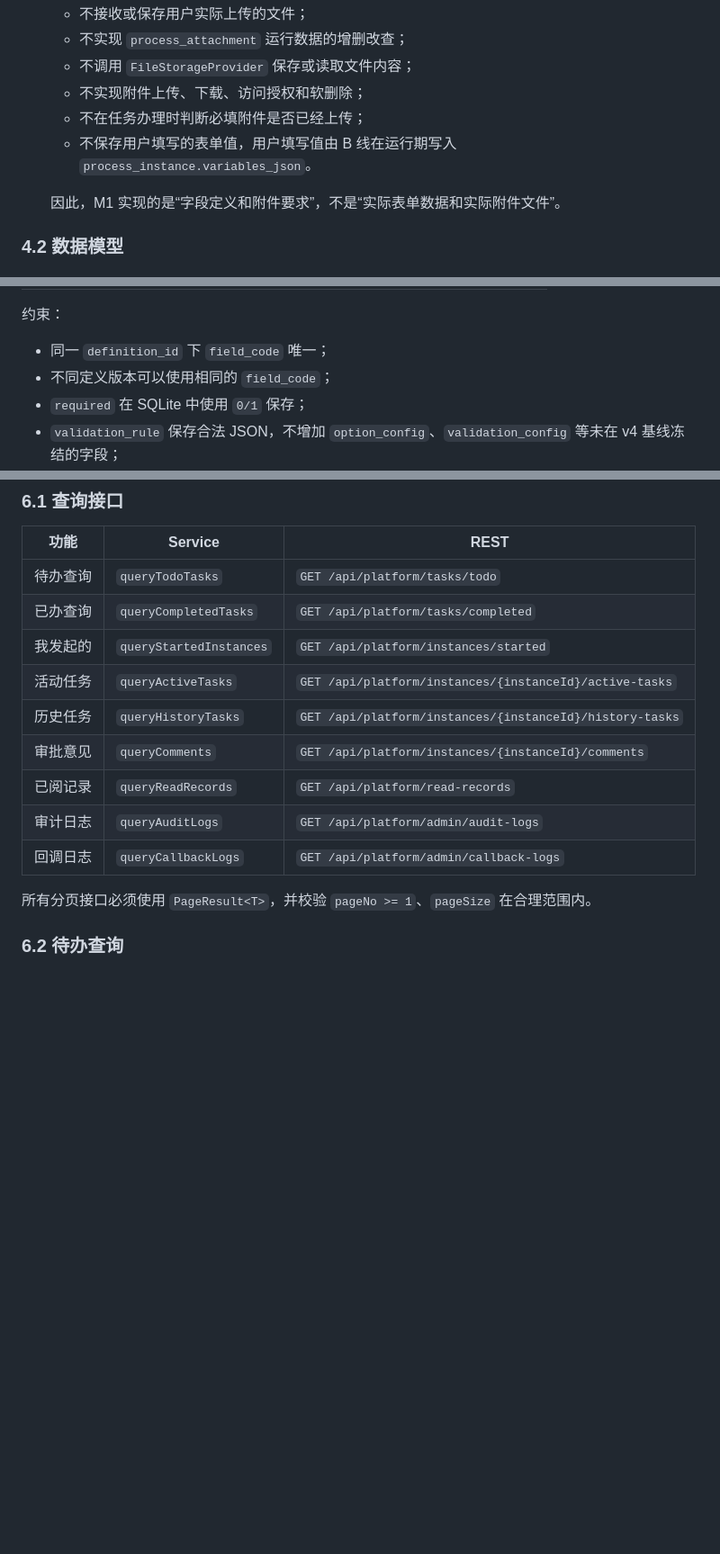
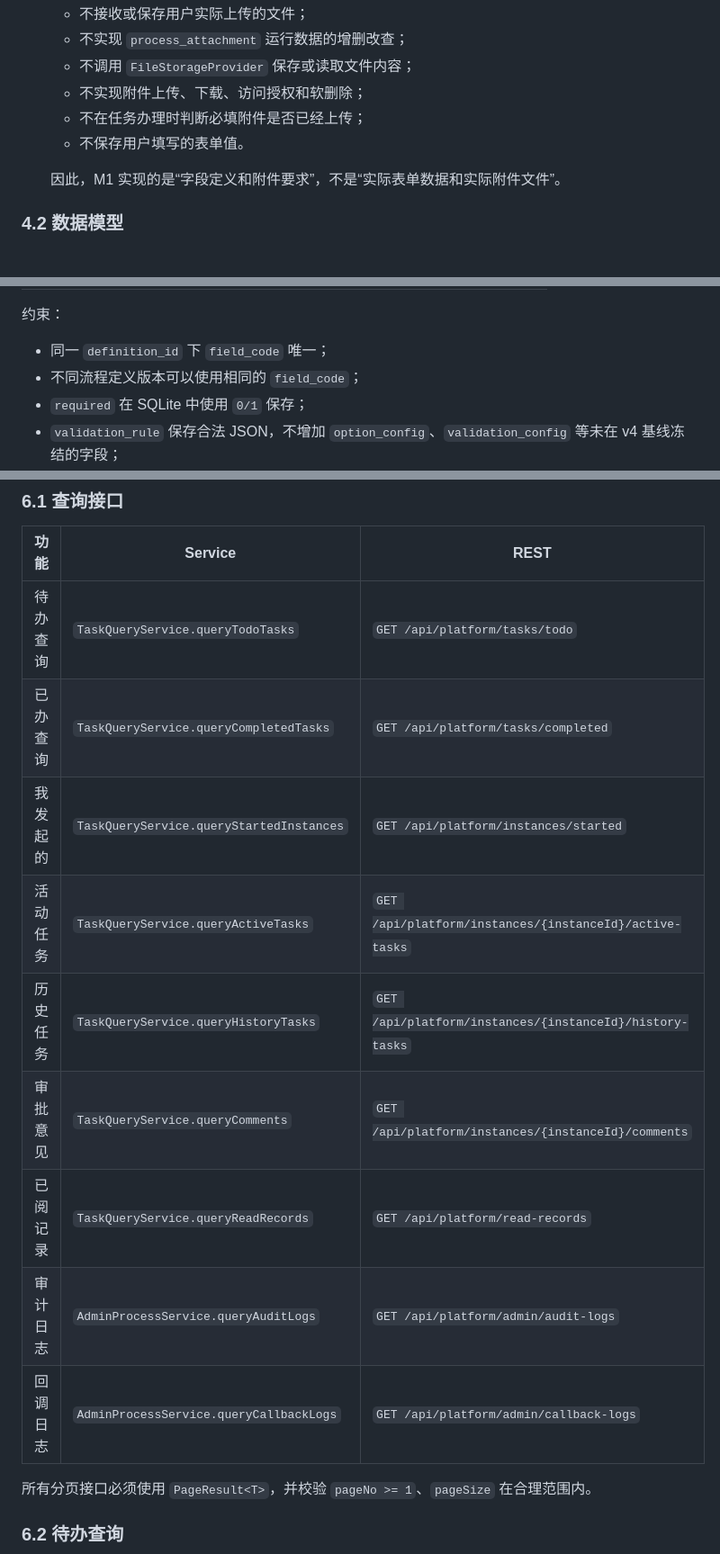
Before and after one commit to ZQ7777777/flow-mind, a Markdown page: doc/实习生C/实习生C开发文档.md, 3 parts joined by grey strips. Shown at 90% size. Drawn GitHub-style; blank space fills up the shorter version.

Commit message:
doc开发文档修改

```diff
--- a/doc/实习生C/实习生C开发文档.md
+++ b/doc/实习生C/实习生C开发文档.md
@@ -217,7 +217,7 @@ C 线在 M1 阶段负责：
    - 不调用 `FileStorageProvider` 保存或读取文件内容；
    - 不实现附件上传、下载、访问授权和软删除；
    - 不在任务办理时判断必填附件是否已经上传；
-   - 不保存用户填写的表单值，用户填写值由 B 线在运行期写入 `process_instance.variables_json`。
+   - 不保存用户填写的表单值。
 
    因此，M1 实现的是“字段定义和附件要求”，不是“实际表单数据和实际附件文件”。
 
@@ -243,7 +243,7 @@ C 线在 M1 阶段负责：
 约束：
 
 - 同一 `definition_id` 下 `field_code` 唯一；
-- 不同定义版本可以使用相同的 `field_code`；
+- 不同流程定义版本可以使用相同的 `field_code`；
 - `required` 在 SQLite 中使用 `0/1` 保存；
 - `validation_rule` 保存合法 JSON，不增加 `option_config`、`validation_config` 等未在 v4 基线冻结的字段；
 - 表单字段随流程定义版本保存，定义复制时生成新的数据库主键并绑定目标 `definition_id`。
@@ -624,15 +615,15 @@ C 的集成测试需要验证运行状态对查询和回调的影响：
 
 | 功能 | Service | REST |
 | --- | --- | --- |
-| 待办查询 | `queryTodoTasks` | `GET /api/platform/tasks/todo` |
-| 已办查询 | `queryCompletedTasks` | `GET /api/platform/tasks/completed` |
-| 我发起的 | `queryStartedInstances` | `GET /api/platform/instances/started` |
-| 活动任务 | `queryActiveTasks` | `GET /api/platform/instances/{instanceId}/active-tasks` |
-| 历史任务 | `queryHistoryTasks` | `GET /api/platform/instances/{instanceId}/history-tasks` |
-| 审批意见 | `queryComments` | `GET /api/platform/instances/{instanceId}/comments` |
-| 已阅记录 | `queryReadRecords` | `GET /api/platform/read-records` |
-| 审计日志 | `queryAuditLogs` | `GET /api/platform/admin/audit-logs` |
-| 回调日志 | `queryCallbackLogs` | `GET /api/platform/admin/callback-logs` |
+| 待办查询 | `TaskQueryService.queryTodoTasks` | `GET /api/platform/tasks/todo` |
+| 已办查询 | `TaskQueryService.queryCompletedTasks` | `GET /api/platform/tasks/completed` |
+| 我发起的 | `TaskQueryService.queryStartedInstances` | `GET /api/platform/instances/started` |
+| 活动任务 | `TaskQueryService.queryActiveTasks` | `GET /api/platform/instances/{instanceId}/active-tasks` |
+| 历史任务 | `TaskQueryService.queryHistoryTasks` | `GET /api/platform/instances/{instanceId}/history-tasks` |
+| 审批意见 | `TaskQueryService.queryComments` | `GET /api/platform/instances/{instanceId}/comments` |
+| 已阅记录 | `TaskQueryService.queryReadRecords` | `GET /api/platform/read-records` |
+| 审计日志 | `AdminProcessService.queryAuditLogs` | `GET /api/platform/admin/audit-logs` |
+| 回调日志 | `AdminProcessService.queryCallbackLogs` | `GET /api/platform/admin/callback-logs` |
 
 所有分页接口必须使用 `PageResult<T>`，并校验 `pageNo >= 1`、`pageSize` 在合理范围内。
 
```
Also changed, not shown: other parts of doc/实习生C/实习生C开发文档.md (+1 -10 lines).
